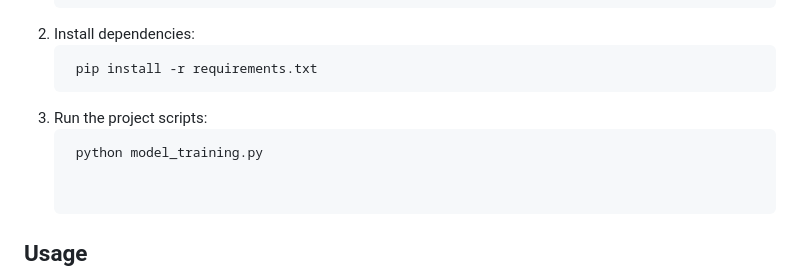
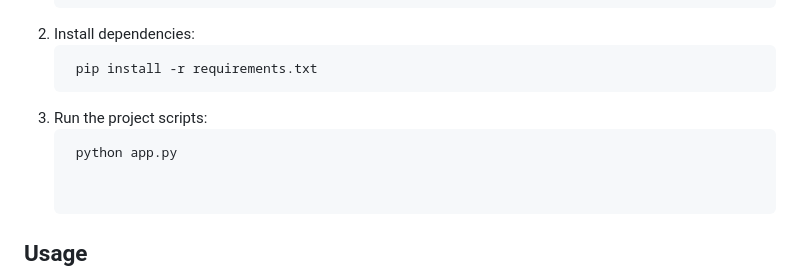
Before and after one commit to AgroSoil/crop-recommendation, a Markdown page: README.md, the part around the change. GitHub-like rendering.

````diff
--- a/README.md
+++ b/README.md
@@ -76,7 +76,7 @@ Ensure you have the following installed:
     pip install -r requirements.txt
 3. Run the project scripts:
    ```bash
-    python model_training.py
+    python app.py
 
 
 ## Usage
````
